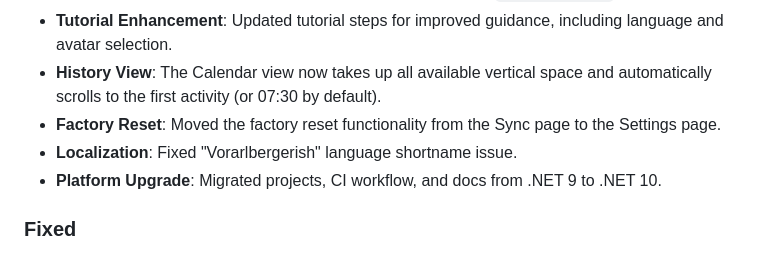
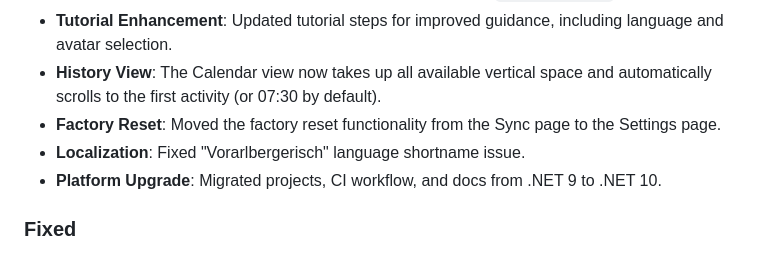
Before and after one commit to marsop/kairos, a Markdown page: CHANGELOG.md, the part around the change. Drawn GitHub-style.

Commit message:
docs(changelog): fix Vorarlbergerisch typo
Fixed the typo in CHANGELOG.md to accurately reflect the correct spelling.

Co-authored-by: google-labs-jules[bot] <161369871+google-labs-jules[bot]@users.noreply.github.com>

```diff
--- a/CHANGELOG.md
+++ b/CHANGELOG.md
@@ -263,7 +263,7 @@ and this project adheres to [Semantic Versioning](https://semver.org/spec/v2.0.0
 - **Tutorial Enhancement**: Updated tutorial steps for improved guidance, including language and avatar selection.
 - **History View**: The Calendar view now takes up all available vertical space and automatically scrolls to the first activity (or 07:30 by default).
 - **Factory Reset**: Moved the factory reset functionality from the Sync page to the Settings page.
-- **Localization**: Fixed "Vorarlbergerish" language shortname issue.
+- **Localization**: Fixed "Vorarlbergerisch" language shortname issue.
 - **Platform Upgrade**: Migrated projects, CI workflow, and docs from .NET 9 to .NET 10.
 
 ### Fixed
```
